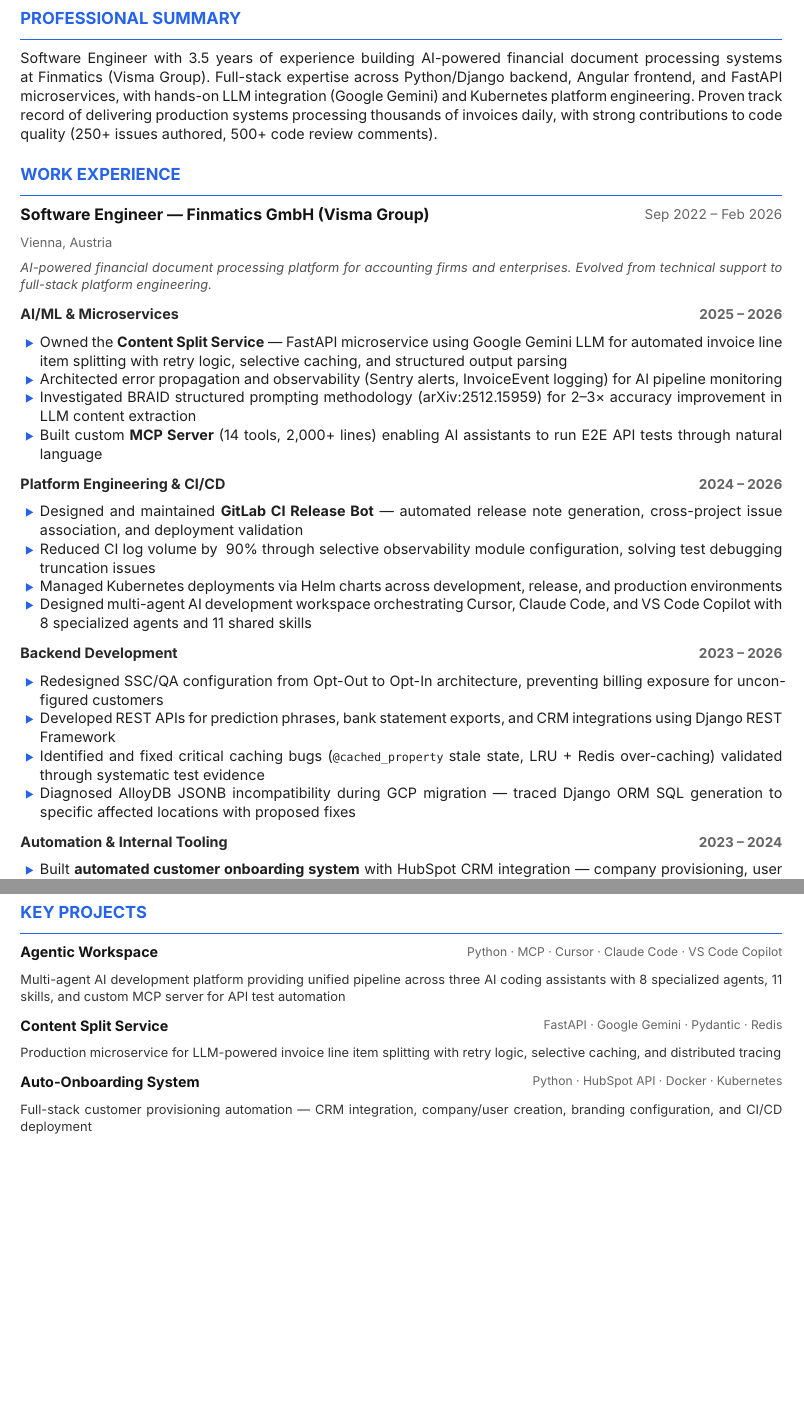
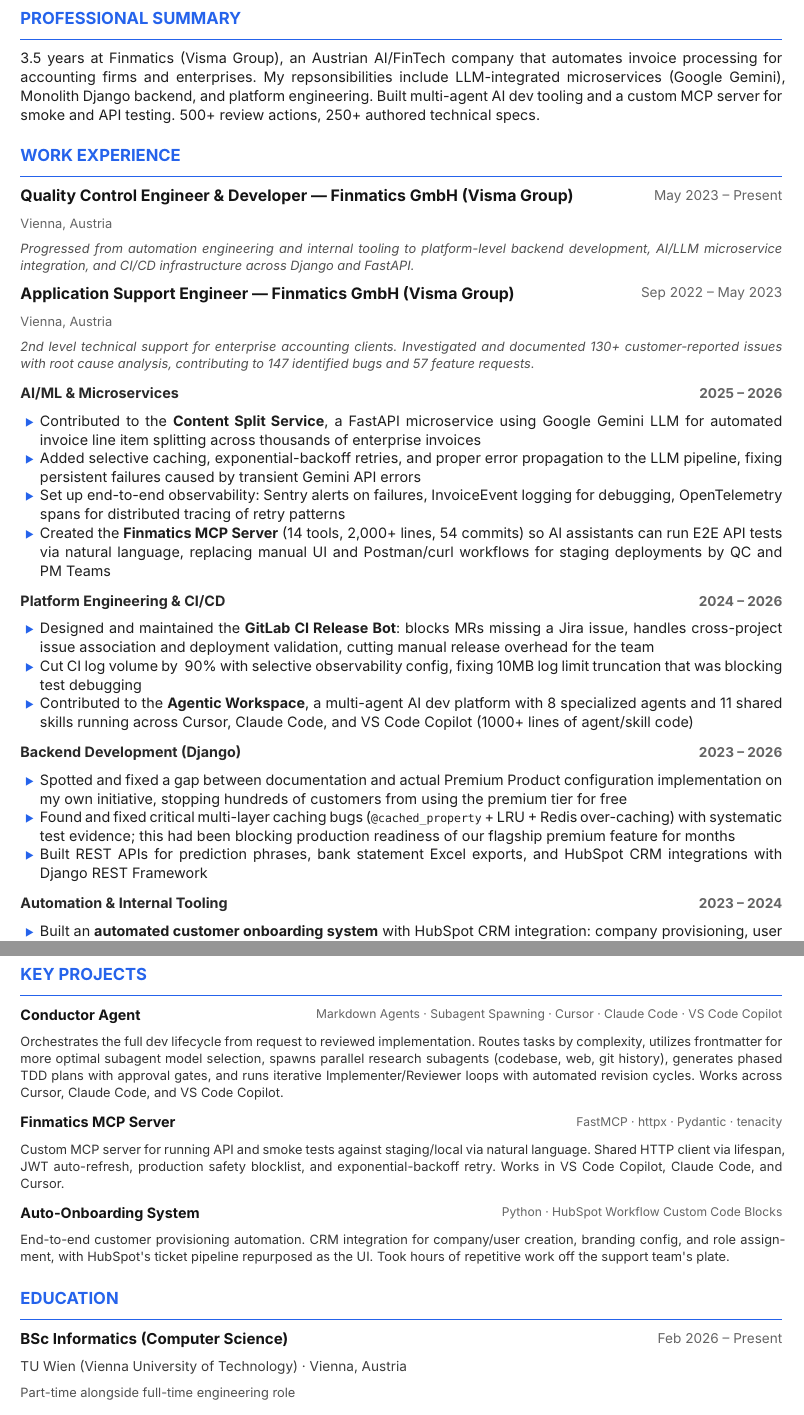
Before and after one commit to asc-lep-ius/cv, a Typst document (cv.typ): two parts of pages 1 and 2 of 2, joined at a grey line, cut so that both start at the same text, the shorter picture padded with empty space. Compiled offline with Typst 0.15.

Commit message:
docs: rewrite CV content with split roles, metrics bar, education, and refined experience bullets

```diff
--- a/cv.typ
+++ b/cv.typ
@@ -21,38 +27,43 @@
 == Professional Summary
 
-Software Engineer with 3.5 years of experience building AI-powered financial document processing systems at Finmatics (Visma Group). Full-stack expertise across Python/Django backend, Angular frontend, and FastAPI microservices, with hands-on LLM integration (Google Gemini) and Kubernetes platform engineering. Proven track record of delivering production systems processing thousands of invoices daily, with strong contributions to code quality (250+ issues authored, 500+ code review comments).
+3.5 years at Finmatics (Visma Group), an Austrian AI/FinTech company that automates invoice processing for accounting firms and enterprises. My repsonsibilities include LLM-integrated microservices (Google Gemini), Monolith Django backend, and platform engineering. Built multi-agent AI dev tooling and a custom MCP server for smoke and API testing. 500+ review actions, 250+ authored technical specs.
 
 == Work Experience
 
 #experience(
-  role: "Software Engineer",
+  role: "Quality Control Engineer & Developer",
   company: "Finmatics GmbH (Visma Group)",
   location: "Vienna, Austria",
-  dates: "Sep 2022 – Feb 2026",
-  description: "AI-powered financial document processing platform for accounting firms and enterprises. Evolved from technical support to full-stack platform engineering.",
+  dates: "May 2023 – Present",
+  description: "Progressed from automation engineering and internal tooling to platform-level backend development, AI/LLM microservice integration, and CI/CD infrastructure across Django and FastAPI.",
+)
+
+#experience(
+  role: "Application Support Engineer",
+  company: "Finmatics GmbH (Visma Group)",
+  location: "Vienna, Austria",
+  dates: "Sep 2022 – May 2023",
+  description: "2nd level technical support for enterprise accounting clients. Investigated and documented 130+ customer-reported issues with root cause analysis, contributing to 147 identified bugs and 57 feature requests.",
 )
 
 === AI/ML & Microservices #dates-right[2025 – 2026]
 
-- Owned the *Content Split Service* — FastAPI microservice using Google Gemini LLM for automated invoice line item splitting with retry logic, selective caching, and structured output parsing
-- Architected error propagation and observability (Sentry alerts, InvoiceEvent logging) for AI pipeline monitoring
-- Investigated BRAID structured prompting methodology (arXiv:2512.15959) for 2–3× accuracy improvement in LLM content extraction
-- Built custom *MCP Server* (14 tools, 2,000+ lines) enabling AI assistants to run E2E API tests through natural language
+- Contributed to the *Content Split Service*, a FastAPI microservice using Google Gemini LLM for automated invoice line item splitting across thousands of enterprise invoices
+- Added selective caching, exponential-backoff retries, and proper error propagation to the LLM pipeline, fixing persistent failures caused by transient Gemini API errors
+- Set up end-to-end observability: Sentry alerts on failures, InvoiceEvent logging for debugging, OpenTelemetry spans for distributed tracing of retry patterns
+- Created the *Finmatics MCP Server* (14 tools, 2,000+ lines, 54 commits) so AI assistants can run E2E API tests via natural language, replacing manual UI and Postman/curl workflows for staging deployments by QC and PM Teams
 
 === Platform Engineering & CI/CD #dates-right[2024 – 2026]
 
-- Designed and maintained *GitLab CI Release Bot* — automated release note generation, cross-project issue association, and deployment validation
-- Reduced CI log volume by ~90% through selective observability module configuration, solving test debugging truncation issues
-- Managed Kubernetes deployments via Helm charts across development, release, and production environments
-- Designed multi-agent AI development workspace orchestrating Cursor, Claude Code, and VS Code Copilot with 8 specialized agents and 11 shared skills
+- Designed and maintained the *GitLab CI Release Bot*: blocks MRs missing a Jira issue, handles cross-project issue association and deployment validation, cutting manual release overhead for the team
+- Cut CI log volume by ~90% with selective observability config, fixing 10MB log limit truncation that was blocking test debugging
+- Contributed to the *Agentic Workspace*, a multi-agent AI dev platform with 8 specialized agents and 11 shared skills running across Cursor, Claude Code, and VS Code Copilot (1000+ lines of agent/skill code)
 
-=== Backend Development #dates-right[2023 – 2026]
+=== Backend Development (Django) #dates-right[2023 – 2026]
 
-- Redesigned SSC/QA configuration from Opt-Out to Opt-In architecture, preventing billing exposure for unconfigured customers
-- Developed REST APIs for prediction phrases, bank statement exports, and CRM integrations using Django REST Framework
-- Identified and fixed critical caching bugs (`@cached_property` stale state, LRU + Redis over-caching) validated through systematic test evidence
-- Diagnosed AlloyDB JSONB incompatibility during GCP migration — traced Django ORM SQL generation to specific affected locations with proposed fixes
+- Spotted and fixed a gap between documentation and actual Premium Product configuration implementation on my own initiative, stopping hundreds of customers from using the premium tier for free
+- Found and fixed critical multi-layer caching bugs (`@cached_property` + LRU + Redis over-caching) with systematic test evidence; this had been blocking production readiness of our flagship premium feature for months
+- Built REST APIs for prediction phrases, bank statement Excel exports, and HubSpot CRM integrations with Django REST Framework
 
 === Automation & Internal Tooling #dates-right[2023 – 2024]
 
-- Built *automated customer onboarding system* with HubSpot CRM integration — company provisioning, user management, and branding configuration
@@ -78,0 +86 @@
+  ("Testing", "pytest · Cypress · Playwright · k6 · Cucumber/Gherkin"),
@@ -82,9 +91,27 @@
+== Key Projects
+
+#project(
+  name: "Conductor Agent",
+  tech: "Markdown Agents · Subagent Spawning · Cursor · Claude Code · VS Code Copilot",
+  description: "Orchestrates the full dev lifecycle from request to reviewed implementation. Routes tasks by complexity, utilizes frontmatter for more optimal subagent model selection, spawns parallel research subagents (codebase, web, git history), generates phased TDD plans with approval gates, and runs iterative Implementer/Reviewer loops with automated revision cycles. Works across Cursor, Claude Code, and VS Code Copilot.",
+)
+
+#project(
+  name: "Finmatics MCP Server",
+  tech: "FastMCP · httpx · Pydantic · tenacity",
+  description: "Custom MCP server for running API and smoke tests against staging/local via natural language. Shared HTTP client via lifespan, JWT auto-refresh, production safety blocklist, and exponential-backoff retry. Works in VS Code Copilot, Claude Code, and Cursor.",
+)
+
+#project(
+  name: "Auto-Onboarding System",
+  tech: "Python · HubSpot Workflow Custom Code Blocks",
+description: "End-to-end customer provisioning automation. CRM integration for company/user creation, branding config, and role assignment, with HubSpot's ticket pipeline repurposed as the UI. Took hours of repetitive work off the support team's plate.",
 )
 
 == Education
 
 #education(
-  degree: "YOUR DEGREE HERE",
-  institution: "YOUR UNIVERSITY HERE",
+  degree: "BSc Informatics (Computer Science)",
+  institution: "TU Wien (Vienna University of Technology)",
   location: "Vienna, Austria",
-  dates: "YYYY – YYYY",
+  dates: "Feb 2026 – Present",
@@ -100,19 +127,0 @@
-== Key Projects
-
-#project(
-  name: "Agentic Workspace",
-  tech: "Python · MCP · Cursor · Claude Code · VS Code Copilot",
-  description: "Multi-agent AI development platform providing unified pipeline across three AI coding assistants with 8 specialized agents, 11 skills, and custom MCP server for API test automation",
-)
-
-#project(
-  name: "Content Split Service",
-  tech: "FastAPI · Google Gemini · Pydantic · Redis",
-  description: "Production microservice for LLM-powered invoice line item splitting with retry logic, selective caching, and distributed tracing",
-)
-
-#project(
-  name: "Auto-Onboarding System",
-  tech: "Python · HubSpot API · Docker · Kubernetes",
-  description: "Full-stack customer provisioning automation — CRM integration, company/user creation, branding configuration, and CI/CD deployment",
-)
```
Also changed, not shown: cv.typ (50 more changed lines).
